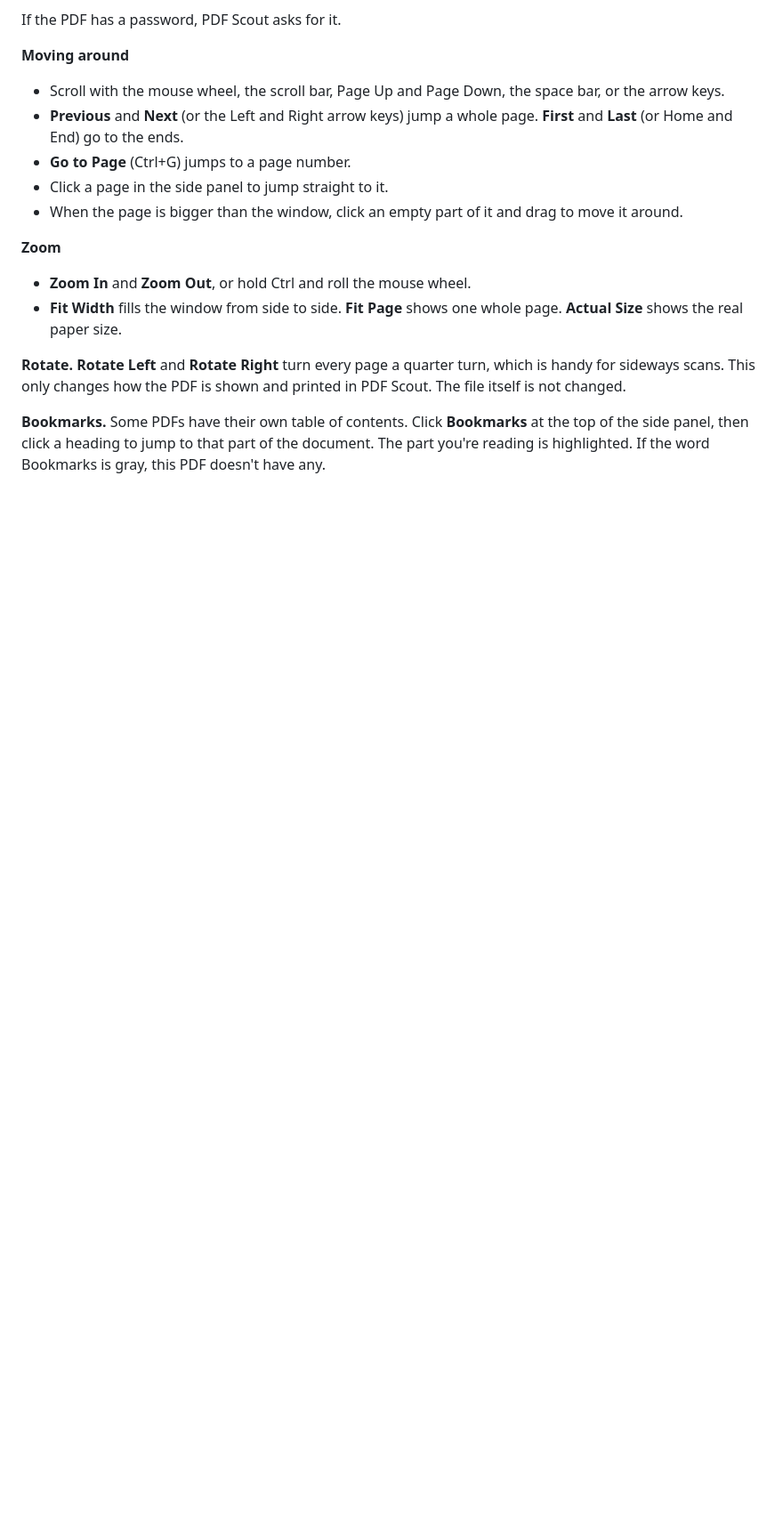
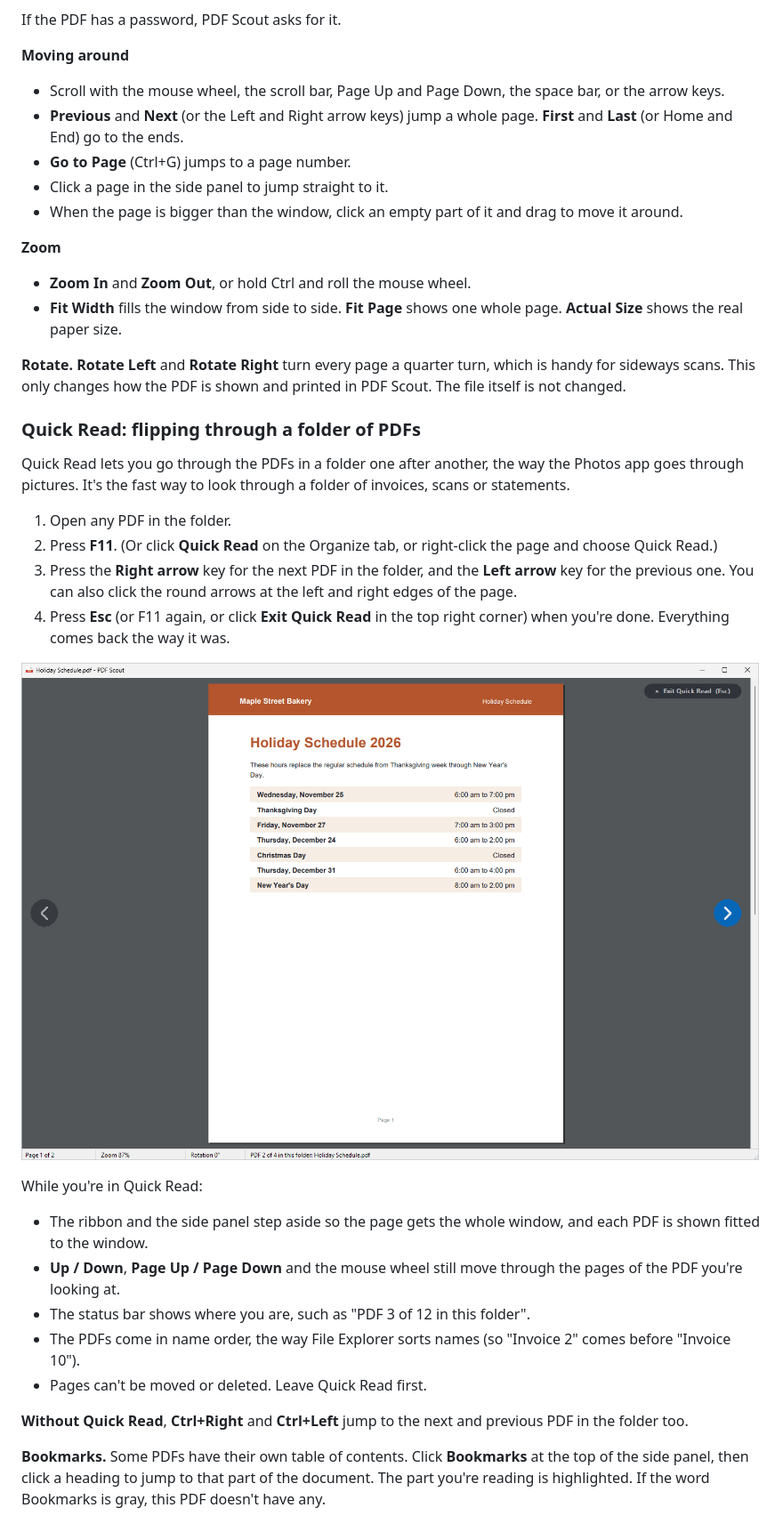
Before and after one commit to Dialsoft/pdfscout-releases, a Markdown page: GUIDE.md, the part around one of its changes. Shown at 89% size. Drawn GitHub-style; pictures changed too: guide/20-quick-read.png (added); blank space fills up the shorter version.

```diff
--- a/GUIDE.md
+++ b/GUIDE.md
@@ -89,6 +89,27 @@ If the PDF has a password, PDF Scout asks for it.
 - **Fit Width** fills the window from side to side. **Fit Page** shows one whole page. **Actual Size** shows the real paper size.
 
 **Rotate.** **Rotate Left** and **Rotate Right** turn every page a quarter turn, which is handy for sideways scans. This only changes how the PDF is shown and printed in PDF Scout. The file itself is not changed.
+
+### Quick Read: flipping through a folder of PDFs
+
+Quick Read lets you go through the PDFs in a folder one after another, the way the Photos app goes through pictures. It's the fast way to look through a folder of invoices, scans or statements.
+
+1. Open any PDF in the folder.
+2. Press **F11**. (Or click **Quick Read** on the Organize tab, or right-click the page and choose Quick Read.)
+3. Press the **Right arrow** key for the next PDF in the folder, and the **Left arrow** key for the previous one. You can also click the round arrows at the left and right edges of the page.
+4. Press **Esc** (or F11 again, or click **Exit Quick Read** in the top right corner) when you're done. Everything comes back the way it was.
+
+![Quick Read: the page fills the window, with an arrow at the edge for the next PDF](guide/20-quick-read.png)
+
+While you're in Quick Read:
+
+- The ribbon and the side panel step aside so the page gets the whole window, and each PDF is shown fitted to the window.
+- **Up / Down**, **Page Up / Page Down** and the mouse wheel still move through the pages of the PDF you're looking at.
+- The status bar shows where you are, such as "PDF 3 of 12 in this folder".
+- The PDFs come in name order, the way File Explorer sorts names (so "Invoice 2" comes before "Invoice 10").
+- Pages can't be moved or deleted. Leave Quick Read first.
+
+**Without Quick Read**, **Ctrl+Right** and **Ctrl+Left** jump to the next and previous PDF in the folder too.
 
 **Bookmarks.** Some PDFs have their own table of contents. Click **Bookmarks** at the top of the side panel, then click a heading to jump to that part of the document. The part you're reading is highlighted. If the word Bookmarks is gray, this PDF doesn't have any.
 
```
Also changed, not shown: other parts of GUIDE.md (+5 -2 lines), CHANGELOG.md (+7 -0 lines), README.md (+10 -9 lines), guide/06-organize.png, 7 other files.
